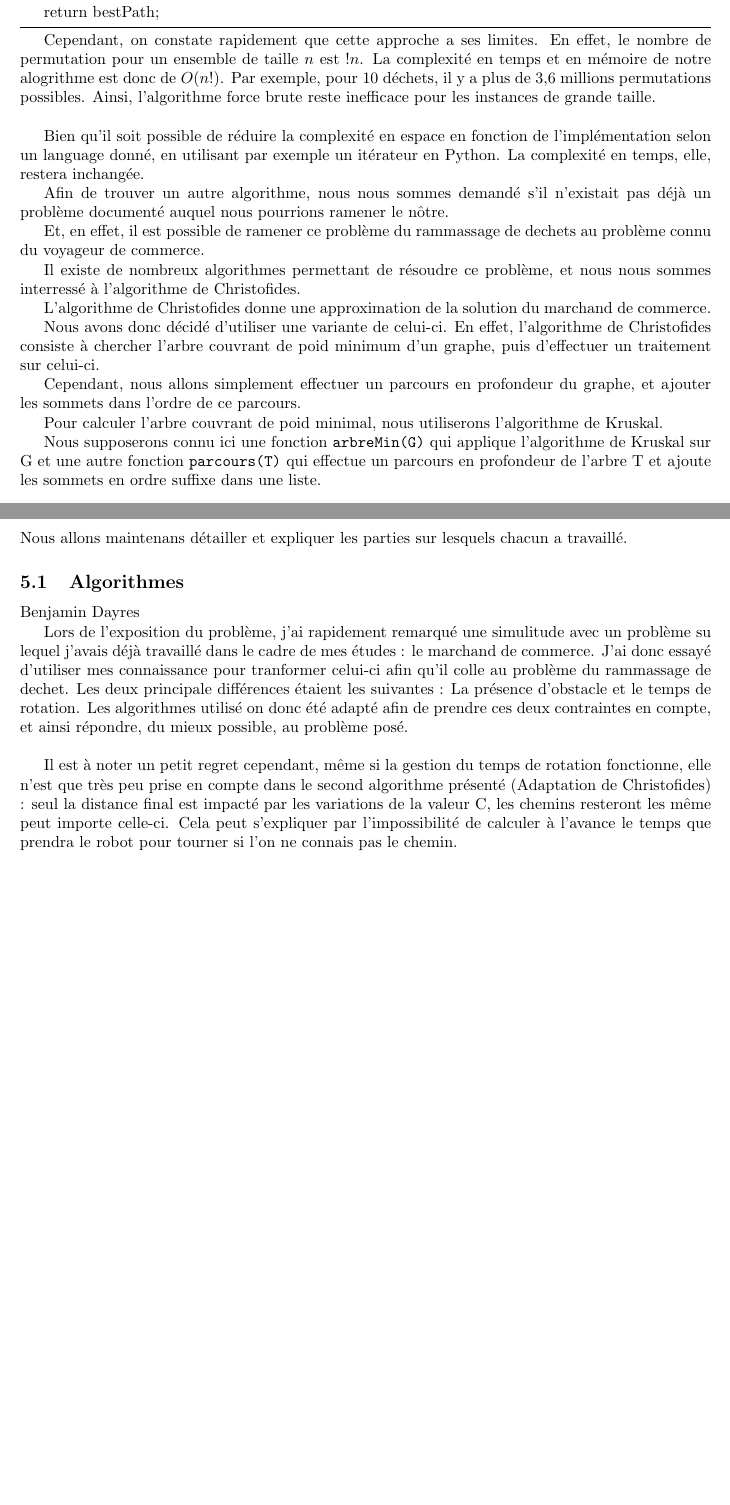
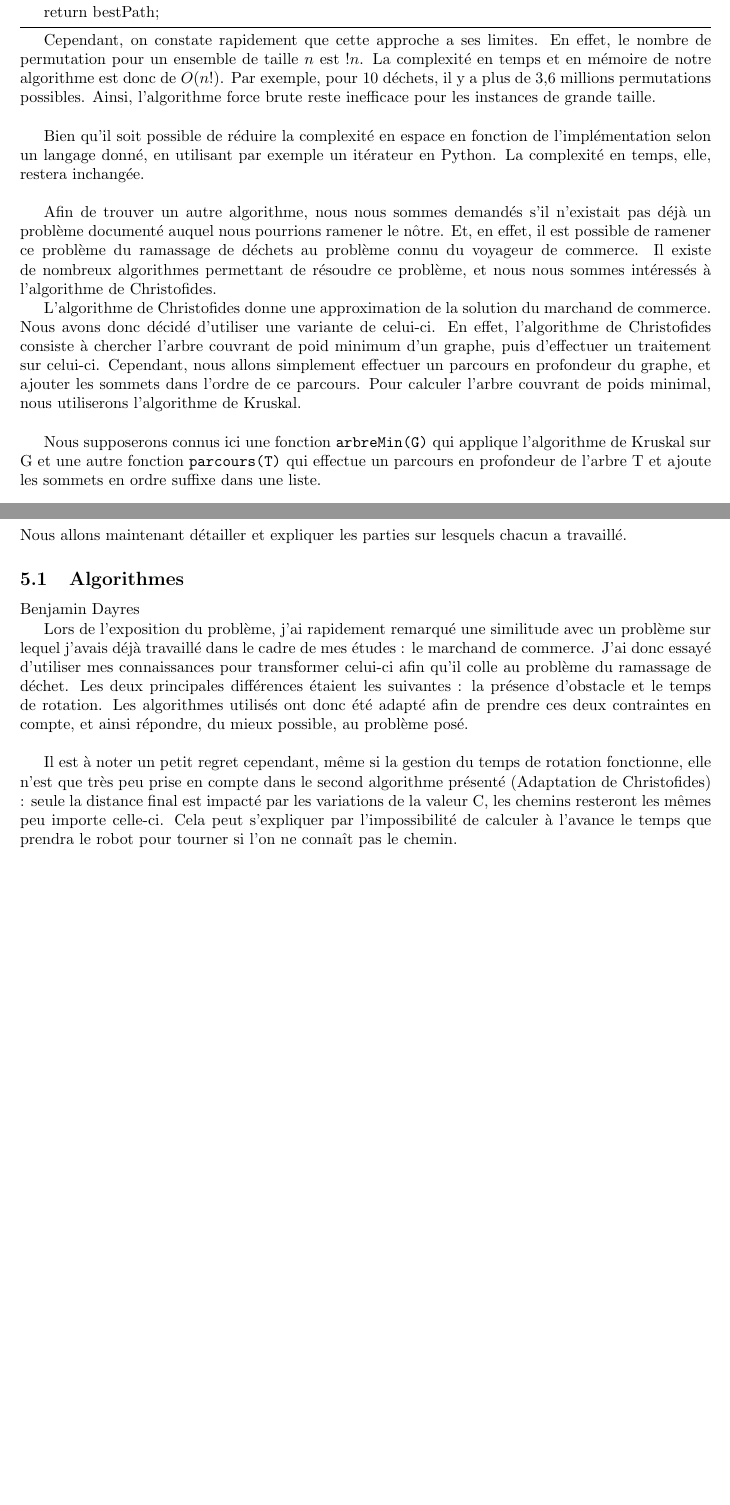
Before and after one commit to SweetSalt974/projet_graphe, a LaTeX document (latex/rapport.tex): two parts of pages 4 and 7 of 7, joined at a grey line, cut so that both start at the same text. Compiled offline with pdfLaTeX.

Commit message:
correction orthographique

```diff
--- a/latex/rapport.tex
+++ b/latex/rapport.tex
@@ -107,27 +107,21 @@ Ainsi nous définissons les fonctions auxiliaires suivantes : \\
     \caption{bruteForce()}
   \end{algorithm}
 
-  Cependant, on constate rapidement que cette approche a ses limites. En effet, le nombre de permutation pour un ensemble de taille $n$ est $!n$. La complexité en temps et en mémoire de notre alogrithme est donc de $O(n!)$.
-  Par exemple, pour 10 d\'echets, il y a plus de 3,6 millions permutations possibles. Ainsi, l'algorithme force brute reste inefficace pour les instances de grande taille. \\
+  Cependant, on constate rapidement que cette approche a ses limites. En effet, le nombre de permutation pour un ensemble de taille $n$ est $!n$. La complexité en temps et en mémoire de notre algorithme est donc de $O(n!)$.
+Par exemple, pour 10 d\'echets, il y a plus de 3,6 millions permutations possibles. Ainsi, l'algorithme force brute reste inefficace pour les instances de grande taille. \\
 
+Bien qu'il soit possible de réduire la complexité en espace en fonction de l'implémentation selon un langage donné, en utilisant par exemple un itérateur en Python. La complexité en temps, elle, restera inchangée.\newline
 
-  Bien qu'il soit possible de réduire la complexité en espace en fonction de l'implémentation selon un language donné, en utilisant par exemple un itérateur en Python. La complexité en temps, elle, restera inchangée.
+Afin de trouver un autre algorithme, nous nous sommes demandés s'il n'existait pas déjà un problème documenté auquel nous pourrions ramener le nôtre.
+Et, en effet, il est possible de ramener ce problème du ramassage de déchets au problème connu du voyageur de commerce.
+Il existe de nombreux algorithmes permettant de résoudre ce problème, et nous nous sommes intéressés à l'algorithme de Christofides.
 
-  Afin de trouver un autre algorithme, nous nous sommes demandé s'il n'existait pas déjà un problème documenté auquel nous pourrions ramener le nôtre.
+L'algorithme de Christofides donne une approximation de la solution du marchand de commerce.
+Nous avons donc décidé d'utiliser une variante de celui-ci. En effet, l'algorithme de Christofides consiste à chercher l'arbre couvrant de poid minimum d'un graphe, puis d'effectuer un traitement sur celui-ci.
+Cependant, nous allons simplement effectuer un parcours en profondeur du graphe, et ajouter les sommets dans l'ordre de ce parcours.
+Pour calculer l'arbre couvrant de poids minimal, nous utiliserons l'algorithme de Kruskal.\newline
 
-  Et, en effet, il est possible de ramener ce problème du rammassage de dechets au problème connu du voyageur de commerce.
-
-  Il existe de nombreux algorithmes permettant de résoudre ce problème, et nous nous sommes interressé à l'algorithme de Christofides.
-
-  L'algorithme de Christofides donne une approximation de la solution du marchand de commerce.
-
-  Nous avons donc décidé d'utiliser une variante de celui-ci. En effet, l'algorithme de Christofides consiste à chercher l'arbre couvrant de poid minimum d'un graphe, puis d'effectuer un traitement sur celui-ci.
-
-  Cependant, nous allons simplement effectuer un parcours en profondeur du graphe, et ajouter les sommets dans l'ordre de ce parcours.
-
-  Pour calculer l'arbre couvrant de poid minimal, nous utiliserons l'algorithme de Kruskal.
-
-  Nous supposerons connu ici une fonction \texttt{arbreMin(G)} qui applique l'algorithme de Kruskal sur G et une autre fonction \texttt{parcours(T)} qui effectue un parcours en profondeur de l'arbre T et ajoute les sommets en ordre suffixe dans une liste.
+Nous supposerons connus ici une fonction \texttt{arbreMin(G)} qui applique l'algorithme de Kruskal sur G et une autre fonction \texttt{parcours(T)} qui effectue un parcours en profondeur de l'arbre T et ajoute les sommets en ordre suffixe dans une liste.\newline
 
   Ainsi, notre algorithme de résolution du problème de marchand de commerce est le suivante :
 
@@ -195,15 +189,15 @@ Lors
 
 \section{Répartition des rôles}
 
-Nous allons maintenans détailler et expliquer les parties sur lesquels chacun a travaillé.
+Nous allons maintenant détailler et expliquer les parties sur lesquels chacun a travaillé.
 
 \subsection{Algorithmes}
 Benjamin Dayres
 
-Lors de l'exposition du problème, j'ai rapidement remarqué une simulitude avec un problème su lequel j'avais déjà travaillé dans le cadre de mes études : le marchand de commerce.
-J'ai donc essayé d'utiliser mes connaissance pour tranformer celui-ci afin qu'il colle au problème du rammassage de dechet. Les deux principale différences étaient les suivantes : La présence d'obstacle et le temps de rotation.
-Les algorithmes utilisé on donc été adapté afin de prendre ces deux contraintes en compte, et ainsi répondre, du mieux possible, au problème posé. \newline
+Lors de l'exposition du problème, j'ai rapidement remarqué une similitude avec un problème sur lequel j'avais déjà travaillé dans le cadre de mes études : le marchand de commerce.
+J'ai donc essayé d'utiliser mes connaissances pour transformer celui-ci afin qu'il colle au problème du ramassage de déchet. Les deux principales différences étaient les suivantes : la présence d'obstacle et le temps de rotation.
+Les algorithmes utilisés ont donc été adapté afin de prendre ces deux contraintes en compte, et ainsi répondre, du mieux possible, au problème posé. \newline
 
-Il est à noter un petit regret cependant, même si la gestion du temps de rotation fonctionne, elle n'est que très peu prise en compte dans le second algorithme présenté (Adaptation de Christofides) : seul la distance final est impacté par les variations de la valeur C, les chemins resteront les même peut importe celle-ci. Cela peut s'expliquer par l'impossibilité de calculer à l'avance le temps que prendra le robot pour tourner si l'on ne connais pas le chemin.
+Il est à noter un petit regret cependant, même si la gestion du temps de rotation fonctionne, elle n'est que très peu prise en compte dans le second algorithme présenté (Adaptation de Christofides) : seule la distance final est impacté par les variations de la valeur C, les chemins resteront les mêmes peu importe celle-ci. Cela peut s'expliquer par l'impossibilité de calculer à l'avance le temps que prendra le robot pour tourner si l'on ne connaît pas le chemin.
 
 \end{document}
```
Also changed, not shown: latex/rapport.tex (2 more changed lines).
